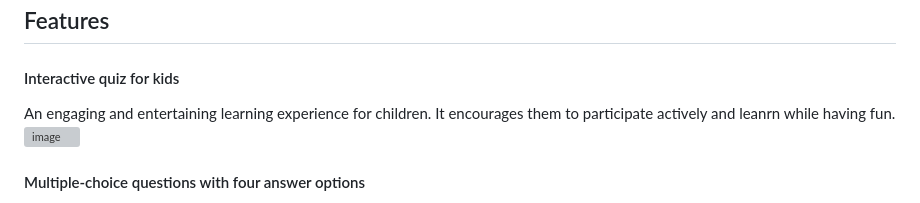
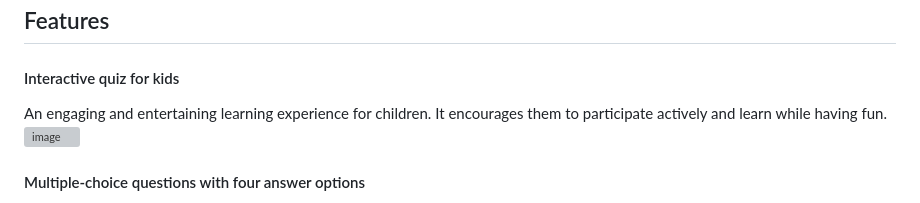
Before and after one commit to GlennJohansson85/Project_2_Quiz_for_Kids, a Markdown page: README.md, the part around the change. Rendered like a GitHub page; grey boxes are pictures that could not be loaded.

Commit message:
Update README.md
spelling

```diff
--- a/README.md
+++ b/README.md
@@ -7,7 +7,7 @@ Welcome to an engaging interactive quiz, specially designed for kids. This web-b
 ## Features
 
 #### Interactive quiz for kids
-An engaging and entertaining learning experience for children. It encourages them to participate actively and leanrn while having fun.<br>
+An engaging and entertaining learning experience for children. It encourages them to participate actively and learn while having fun.<br>
 ![image](https://github.com/GlennJohansson85/p2-quiz_for_kids/assets/139962883/85eb8548-a343-4662-a1b7-c8554f6272ae)
 
 #### Multiple-choice questions with four answer options
```
